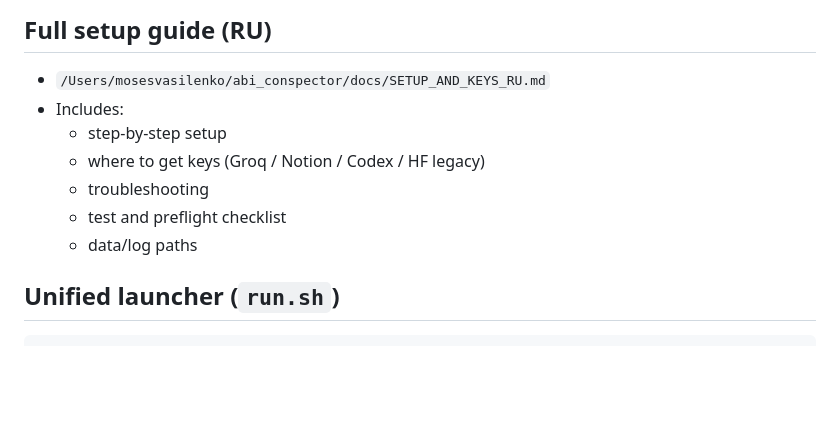
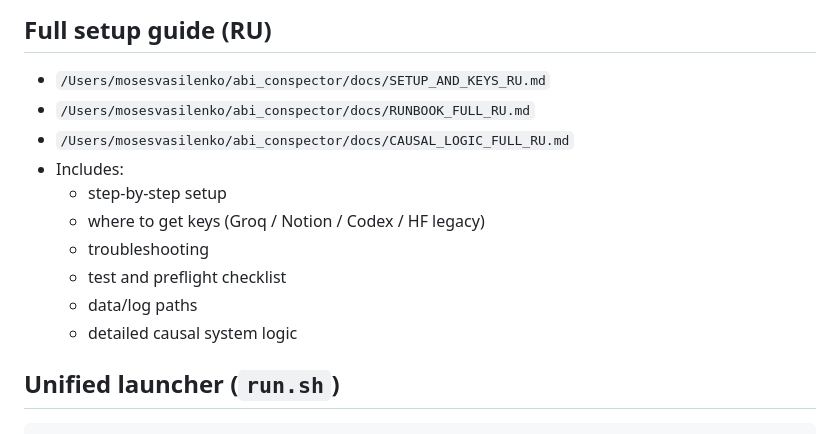
Before and after one commit to mrMoses2000/abi_conspector, a Markdown page: README.md, the part around the change. GitHub-like rendering; blank space fills up the shorter version.

Commit message:
Add full RU runbook and detailed causal logic documentation

```diff
--- a/README.md
+++ b/README.md
@@ -27,12 +27,15 @@ npm install
 ## Full setup guide (RU)
 
 - `/Users/mosesvasilenko/abi_conspector/docs/SETUP_AND_KEYS_RU.md`
+- `/Users/mosesvasilenko/abi_conspector/docs/RUNBOOK_FULL_RU.md`
+- `/Users/mosesvasilenko/abi_conspector/docs/CAUSAL_LOGIC_FULL_RU.md`
 - Includes:
   - step-by-step setup
   - where to get keys (Groq / Notion / Codex / HF legacy)
   - troubleshooting
   - test and preflight checklist
   - data/log paths
+  - detailed causal system logic
 
 ## Unified launcher (`run.sh`)
 
```
Also changed, not shown: docs/CAUSAL_LOGIC_FULL_RU.md (added, +267 -0 lines), docs/RUNBOOK_FULL_RU.md (added, +176 -0 lines).
